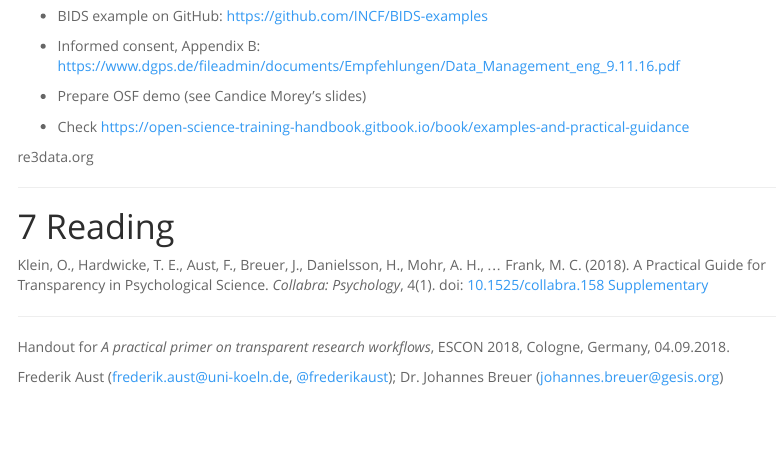
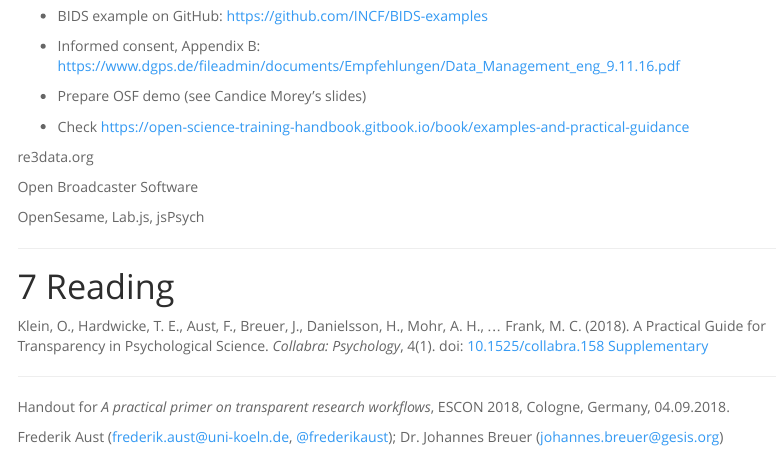
Before and after one commit to crsh/psych-transparency-guide_workshop, an R Markdown document (handout.Rmd): the page in a window 1100 px wide, from 5700 px down. Rendered offline with R 4.5, knitr and Pandoc, with nearby package versions; menus at the side of the page are left out.

Commit message:
Adds two more brief notes on what to add as specific (software) examples.

```diff
--- a/handout.Rmd
+++ b/handout.Rmd
@@ -288,7 +288,9 @@ Only two that explicitly rule out preprints
 
 re3data.org
 
+Open Broadcaster Software
 
+OpenSesame, Lab.js, jsPsych
 
 ---
 
```
